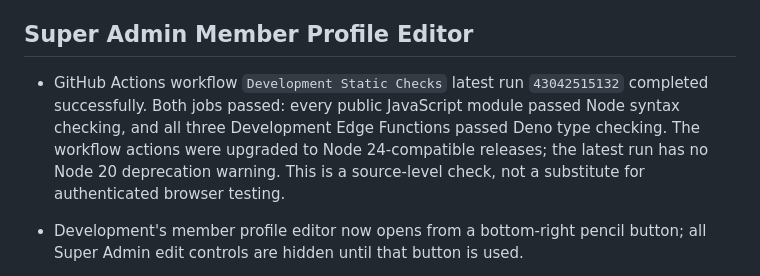
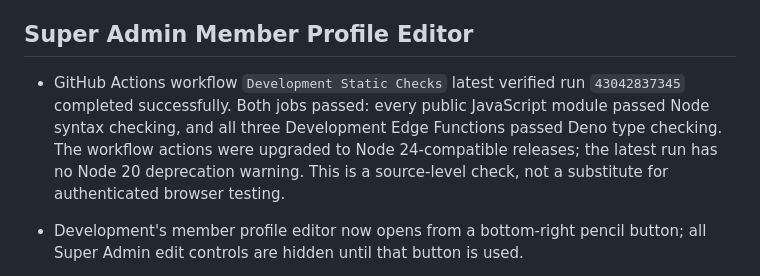
Before and after one commit to sojibislam7659-a11y/Friends-Future-Visions, a Markdown page: SUPABASE_READINESS.md, the part around the change. GitHub-like rendering.

Commit message:
Refresh verified Development CI run reference

```diff
--- a/SUPABASE_READINESS.md
+++ b/SUPABASE_READINESS.md
@@ -82,7 +82,7 @@ Development currently has zero rows in `members`, `profiles`, `financial_transac
 
 ## Super Admin Member Profile Editor
 
-- GitHub Actions workflow `Development Static Checks` latest run `43042515132` completed successfully. Both jobs passed: every public JavaScript module passed Node syntax checking, and all three Development Edge Functions passed Deno type checking. The workflow actions were upgraded to Node 24-compatible releases; the latest run has no Node 20 deprecation warning. This is a source-level check, not a substitute for authenticated browser testing.
+- GitHub Actions workflow `Development Static Checks` latest verified run `43042837345` completed successfully. Both jobs passed: every public JavaScript module passed Node syntax checking, and all three Development Edge Functions passed Deno type checking. The workflow actions were upgraded to Node 24-compatible releases; the latest run has no Node 20 deprecation warning. This is a source-level check, not a substitute for authenticated browser testing.
 
 - Development's member profile editor now opens from a bottom-right pencil button; all Super Admin edit controls are hidden until that button is used.
 - Editable business fields include member identity/contact/address/emergency/nominee details, consent text, joining dates, and Google Form response ID.
```
